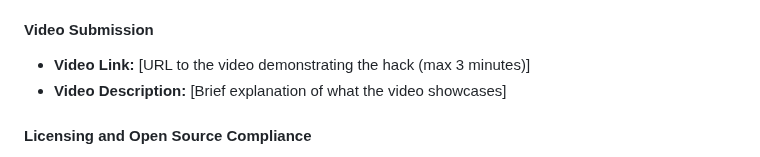
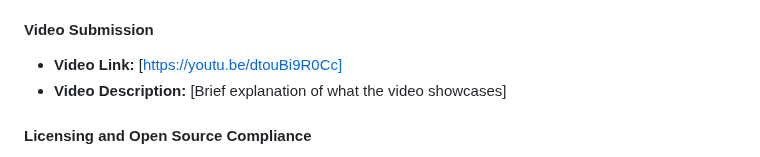
Before and after one commit to Darkri-X/GovHack_2024_MaroochyDooer, a Markdown page: README.md, the part around the change. GitHub-like rendering.

```diff
--- a/README.md
+++ b/README.md
@@ -34,7 +34,7 @@
 
 #### Video Submission
 
--   **Video Link:** [URL to the video demonstrating the hack (max 3 minutes)]
+-   **Video Link:** [https://youtu.be/dtouBi9R0Cc]
 -   **Video Description:** [Brief explanation of what the video showcases]
 
 #### Licensing and Open Source Compliance
```
